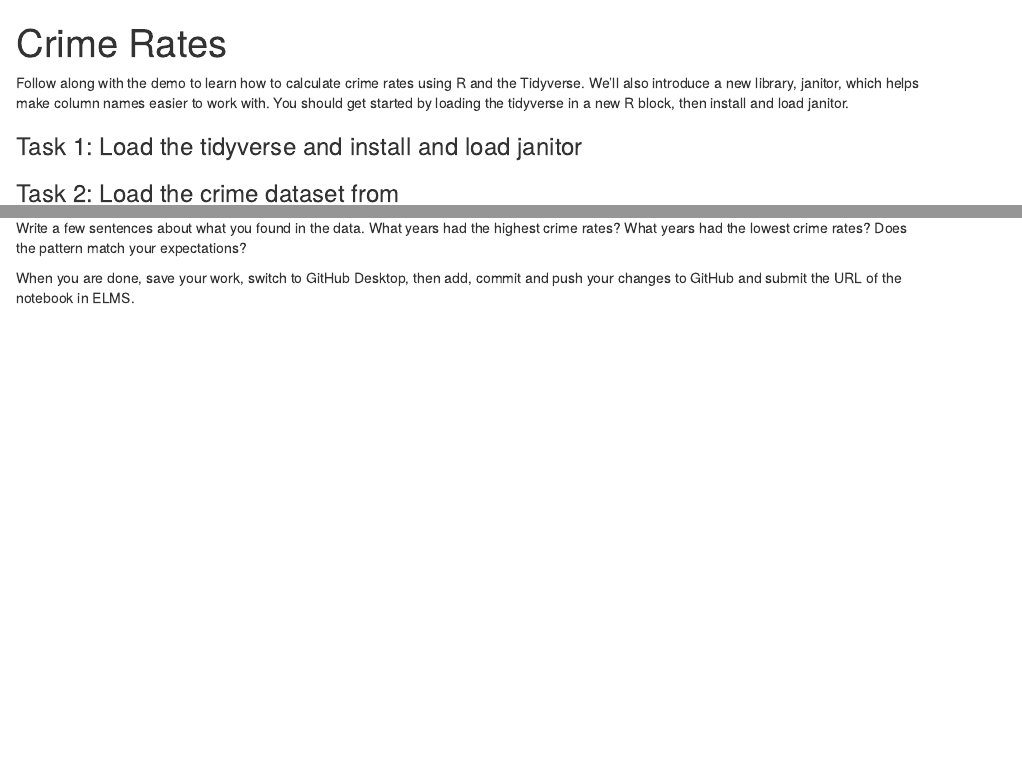
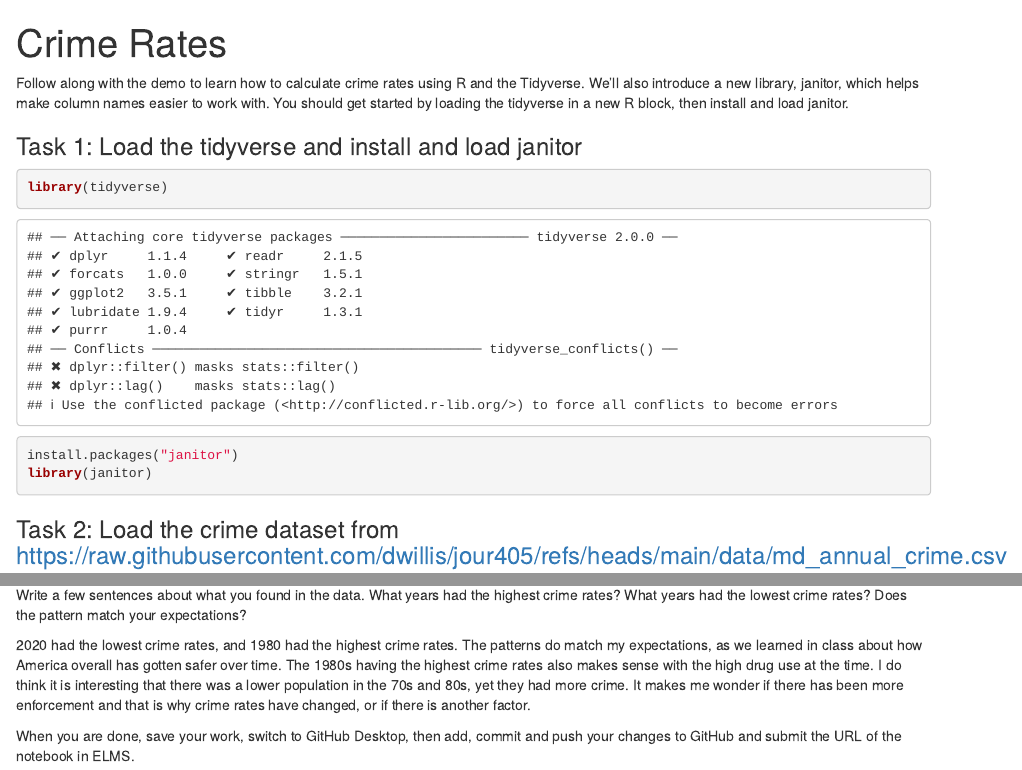
Before and after one commit to npilsbury/jour405_spring25, an R Markdown document (activities/CrimeRates.Rmd): the page in a window 1100 px wide, from its top, and a second part further down, joined at a grey line. Rendered offline with R 4.5, knitr and Pandoc, with nearby package versions; some code elsewhere in the file could not run offline; column names are cleaned by a stand-in for the janitor package.

Commit message:
Update CrimeRates.Rmd

````diff
--- a/activities/CrimeRates.Rmd
+++ b/activities/CrimeRates.Rmd
@@ -6,7 +6,14 @@ Follow along with the demo to learn how to calculate crime rates using R and the
 
 ### Task 1: Load the tidyverse and install and load janitor
 
+```{r}
+library(tidyverse)
+install.packages("janitor")
+library(janitor)
+
+```
 
 
 ### Task 2: Load the crime dataset from https://raw.githubusercontent.com/dwillis/jour405/refs/heads/main/data/md_annual_crime.csv
 
+```{r}
@@ -28,3 +43,4 @@ Follow along with the demo to learn how to calculate crime rates using R and the
 
 Write a few sentences about what you found in the data. What years had the highest crime rates? What years had the lowest crime rates? Does the pattern match your expectations?
 
+2020 had the lowest crime rates, and 1980 had the highest crime rates. The patterns do match my expectations, as we learned in class about how America overall has gotten safer over time. The 1980s having the highest crime rates also makes sense with the high drug use at the time. I do think it is interesting that there was a lower population in the 70s and 80s, yet they had more crime. It makes me wonder if there has been more enforcement and that is why crime rates have changed, or if there is another factor.
````
Also changed, not shown: activities/CrimeRates.Rmd (10 more changed lines).
